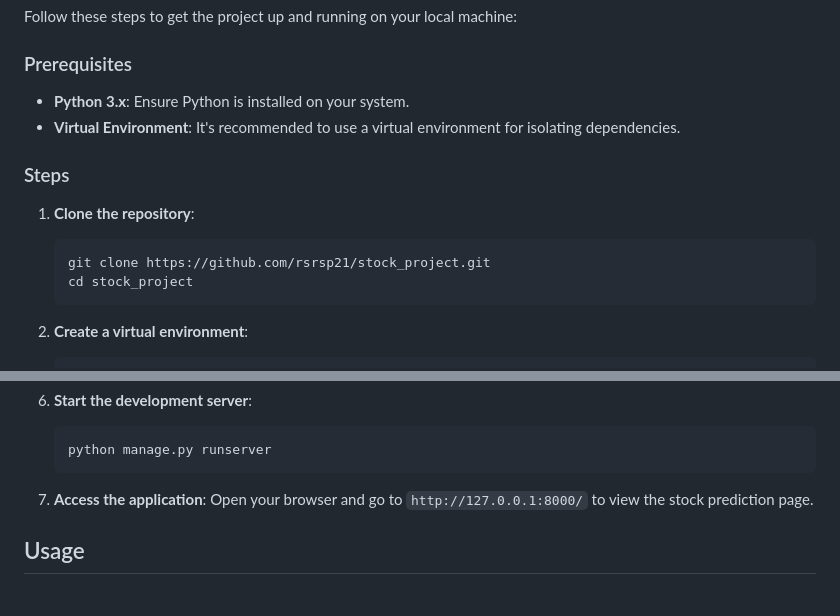
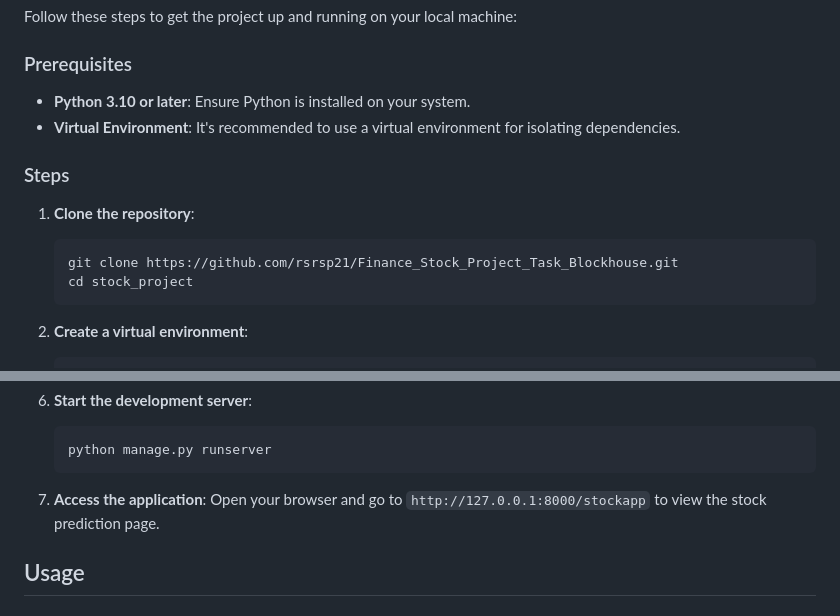
Before and after one commit to rsrsp21/Finance_Stock_Project_Task, a Markdown page: readme.md, 2 parts joined by grey strips. Drawn GitHub-style.

````diff
--- a/readme.md
+++ b/readme.md
@@ -60,14 +60,14 @@ Follow these steps to get the project up and running on your local machine:
 
 ### Prerequisites
 
-- **Python 3.x**: Ensure Python is installed on your system.
+- **Python 3.10 or later**: Ensure Python is installed on your system.
 - **Virtual Environment**: It's recommended to use a virtual environment for isolating dependencies.
 
 ### Steps
 
 1. **Clone the repository**:
     ```bash
-    git clone https://github.com/rsrsp21/stock_project.git
+    git clone https://github.com/rsrsp21/Finance_Stock_Project_Task_Blockhouse.git
     cd stock_project
     ```
 
@@ -101,7 +101,7 @@ Follow these steps to get the project up and running on your local machine:
     python manage.py runserver
     ```
 
-7. **Access the application**: Open your browser and go to `http://127.0.0.1:8000/` to view the stock prediction page.
+7. **Access the application**: Open your browser and go to `http://127.0.0.1:8000/stockapp` to view the stock prediction page.
 
 ## Usage
 
````
